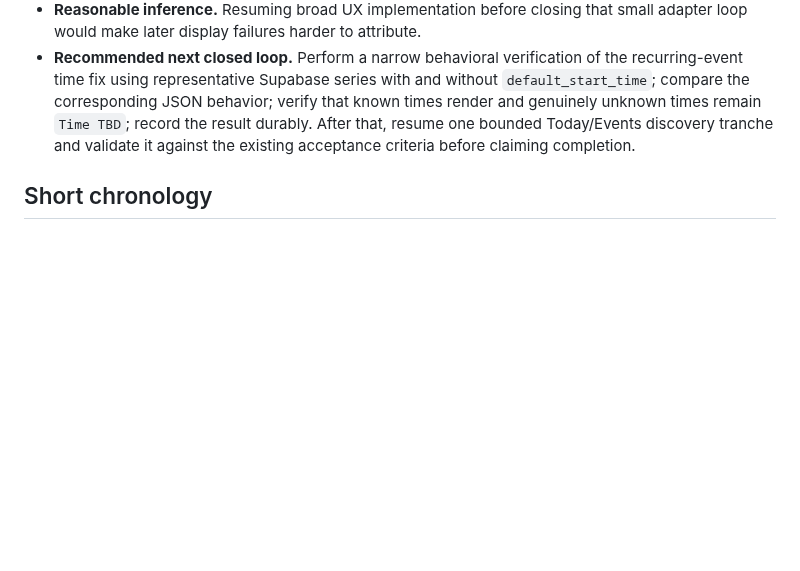
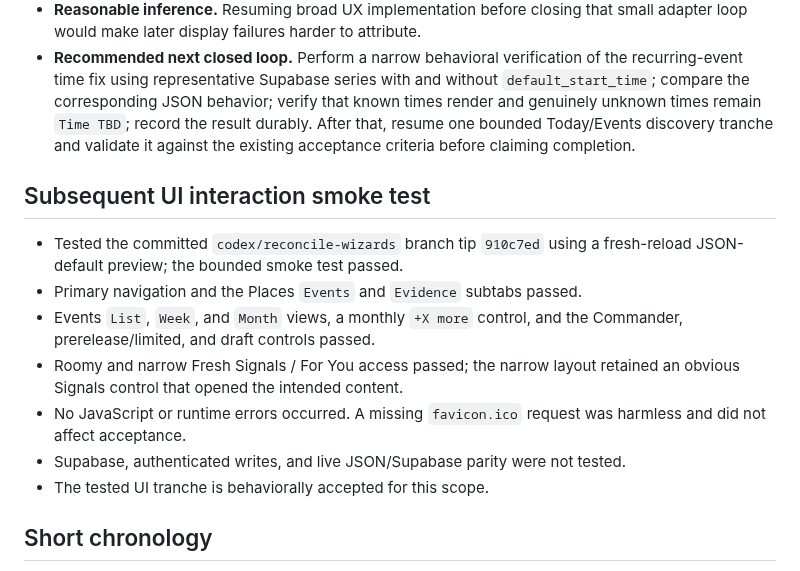
Before and after one commit to metavirus/mtg-events-chatgpt, a Markdown page: docs/RECOVERY_HANDOFF_2026-07-16.md, the part around the change. Rendered like a GitHub page; blank space fills up the shorter version.

Commit message:
Record UI interaction smoke test

```diff
--- a/docs/RECOVERY_HANDOFF_2026-07-16.md
+++ b/docs/RECOVERY_HANDOFF_2026-07-16.md
@@ -209,6 +209,20 @@ state and the transcript is preserved only as a report of prior task activity.
   tranche and validate it against the existing acceptance criteria before
   claiming completion.
 
+## Subsequent UI interaction smoke test
+
+- Tested the committed `codex/reconcile-wizards` branch tip `910c7ed` using a
+  fresh-reload JSON-default preview; the bounded smoke test passed.
+- Primary navigation and the Places `Events` and `Evidence` subtabs passed.
+- Events `List`, `Week`, and `Month` views, a monthly `+X more` control, and the
+  Commander, prerelease/limited, and draft controls passed.
+- Roomy and narrow Fresh Signals / For You access passed; the narrow layout
+  retained an obvious Signals control that opened the intended content.
+- No JavaScript or runtime errors occurred. A missing `favicon.ico` request was
+  harmless and did not affect acceptance.
+- Supabase, authenticated writes, and live JSON/Supabase parity were not tested.
+- The tested UI tranche is behaviorally accepted for this scope.
+
 ## Short chronology
 
 - **Verified by repository evidence.** 2026-07-14 08:01 PDT: the parent commit
```
